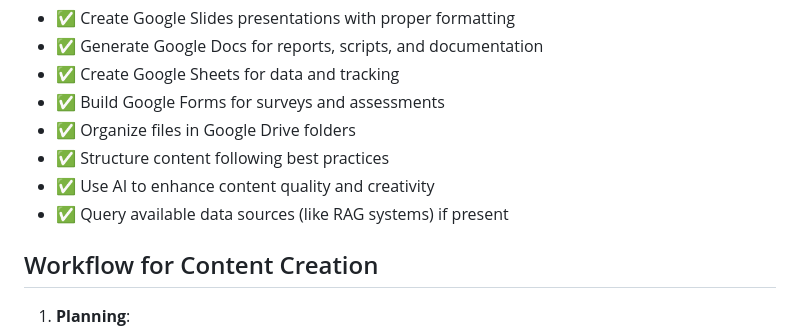
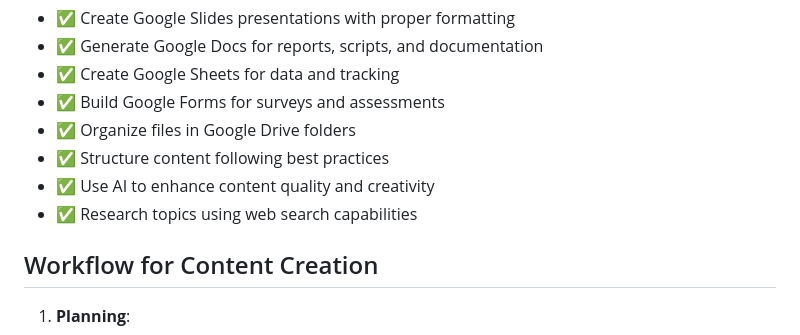
Before and after one commit to charlesmartinedd/dod-mpp-rag, a Markdown page: GOOGLE_AI_SETUP.md, the part around the change. Rendered like a GitHub page.

```diff
--- a/GOOGLE_AI_SETUP.md
+++ b/GOOGLE_AI_SETUP.md
@@ -111,7 +111,7 @@ The Google Content Creator agent can:
 - ✅ Organize files in Google Drive folders
 - ✅ Structure content following best practices
 - ✅ Use AI to enhance content quality and creativity
-- ✅ Query available data sources (like RAG systems) if present
+- ✅ Research topics using web search capabilities
 
 ## Workflow for Content Creation
 
```
Also changed, not shown: .claude/agents/google-content-creator.md (+2 -1 lines).
